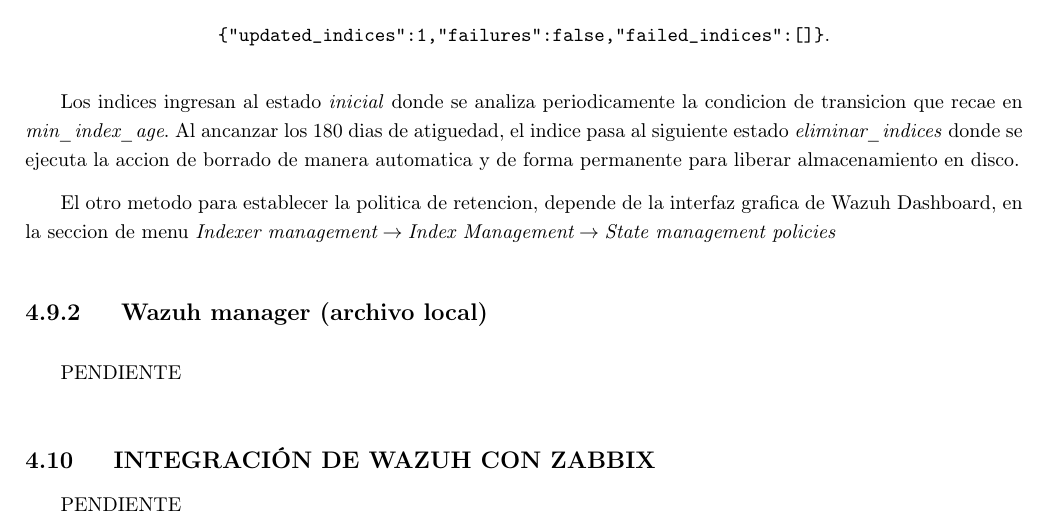
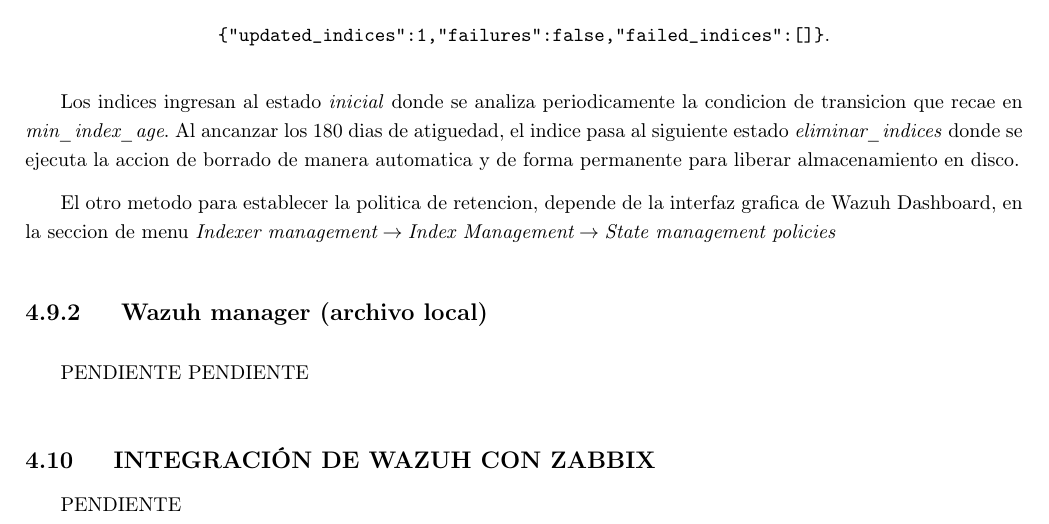
Before and after one commit to camilo-home/informe-practica-emcali, a LaTeX document (Libro_practica.tex, which reads Capitulos/Cap_4_Desarrollo.tex): part of page 31 of 31, cut so that both start at the same text. Compiled offline with pdfLaTeX.

Commit message:
Modificacion desarrollo

```diff
--- a/Capitulos/Cap_4_Desarrollo.tex
+++ b/Capitulos/Cap_4_Desarrollo.tex
@@ -316,7 +316,7 @@
 El otro metodo para establecer la politica de retencion, depende de la interfaz grafica de Wazuh Dashboard, en la seccion de menu $\textit{Indexer management} \rightarrow \textit{Index Management} \rightarrow \textit{State management policies}$
 
 \subsection{Wazuh manager (archivo local)}
-PENDIENTE
+PENDIENTE PENDIENTE
 
 \section{Integración de Wazuh con Zabbix}
 PENDIENTE
```
Also changed, not shown: Libro_practica.pdf.
